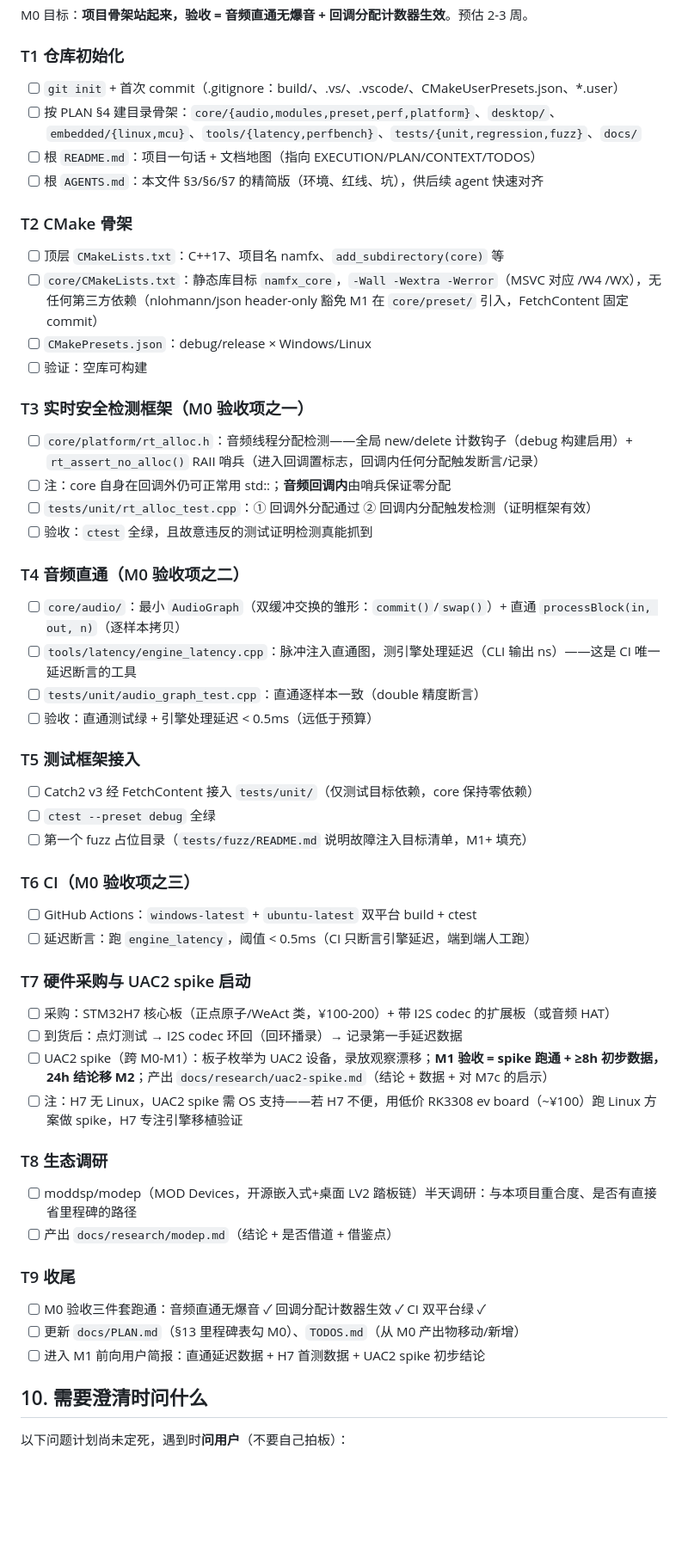
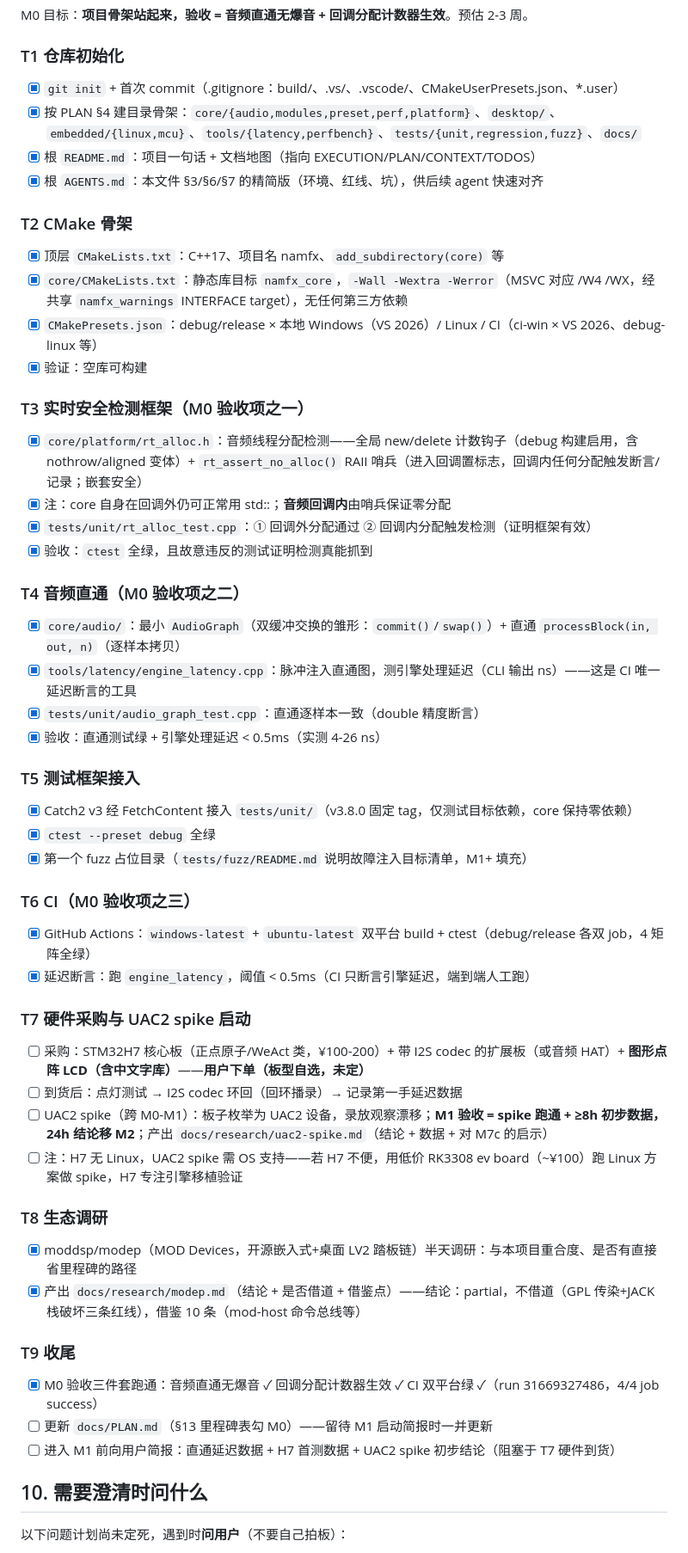
Before and after one commit to 1361828761/namfx, a Markdown page: docs/EXECUTION.md, the part around one of its changes. Shown at 86% size. GitHub-like rendering; blank space fills up the shorter version.

Commit message:
docs: M0 收尾 — T1-T6/T8 勾选完成，T7 待硬件采购，T9 待 M1 简报

```diff
--- a/docs/EXECUTION.md
+++ b/docs/EXECUTION.md
@@ -133,52 +133,52 @@ CI 要求（从 M0 起）：Windows + Linux 双平台构建、跑全部单元测
 M0 目标：**项目骨架站起来，验收 = 音频直通无爆音 + 回调分配计数器生效**。预估 2-3 周。
 
 ### T1 仓库初始化
-- [ ] `git init` + 首次 commit（.gitignore：build/、.vs/、.vscode/、CMakeUserPresets.json、*.user）
-- [ ] 按 PLAN §4 建目录骨架：`core/{audio,modules,preset,perf,platform}`、`desktop/`、`embedded/{linux,mcu}`、`tools/{latency,perfbench}`、`tests/{unit,regression,fuzz}`、`docs/`
-- [ ] 根 `README.md`：项目一句话 + 文档地图（指向 EXECUTION/PLAN/CONTEXT/TODOS）
-- [ ] 根 `AGENTS.md`：本文件 §3/§6/§7 的精简版（环境、红线、坑），供后续 agent 快速对齐
+- [x] `git init` + 首次 commit（.gitignore：build/、.vs/、.vscode/、CMakeUserPresets.json、*.user）
+- [x] 按 PLAN §4 建目录骨架：`core/{audio,modules,preset,perf,platform}`、`desktop/`、`embedded/{linux,mcu}`、`tools/{latency,perfbench}`、`tests/{unit,regression,fuzz}`、`docs/`
+- [x] 根 `README.md`：项目一句话 + 文档地图（指向 EXECUTION/PLAN/CONTEXT/TODOS）
+- [x] 根 `AGENTS.md`：本文件 §3/§6/§7 的精简版（环境、红线、坑），供后续 agent 快速对齐
 
 ### T2 CMake 骨架
-- [ ] 顶层 `CMakeLists.txt`：C++17、项目名 namfx、`add_subdirectory(core)` 等
-- [ ] `core/CMakeLists.txt`：静态库目标 `namfx_core`，`-Wall -Wextra -Werror`（MSVC 对应 /W4 /WX），无任何第三方依赖（nlohmann/json header-only 豁免 M1 在 `core/preset/` 引入，FetchContent 固定 commit）
-- [ ] `CMakePresets.json`：debug/release × Windows/Linux
-- [ ] 验证：空库可构建
+- [x] 顶层 `CMakeLists.txt`：C++17、项目名 namfx、`add_subdirectory(core)` 等
+- [x] `core/CMakeLists.txt`：静态库目标 `namfx_core`，`-Wall -Wextra -Werror`（MSVC 对应 /W4 /WX，经共享 `namfx_warnings` INTERFACE target），无任何第三方依赖
+- [x] `CMakePresets.json`：debug/release × 本地 Windows（VS 2026）/ Linux / CI（ci-win × VS 2026、debug-linux 等）
+- [x] 验证：空库可构建
 
 ### T3 实时安全检测框架（M0 验收项之一）
-- [ ] `core/platform/rt_alloc.h`：音频线程分配检测——全局 new/delete 计数钩子（debug 构建启用）+ `rt_assert_no_alloc()` RAII 哨兵（进入回调置标志，回调内任何分配触发断言/记录）
-- [ ] 注：core 自身在回调外仍可正常用 std::；**音频回调内**由哨兵保证零分配
-- [ ] `tests/unit/rt_alloc_test.cpp`：① 回调外分配通过 ② 回调内分配触发检测（证明框架有效）
-- [ ] 验收：`ctest` 全绿，且故意违反的测试证明检测真能抓到
+- [x] `core/platform/rt_alloc.h`：音频线程分配检测——全局 new/delete 计数钩子（debug 构建启用，含 nothrow/aligned 变体）+ `rt_assert_no_alloc()` RAII 哨兵（进入回调置标志，回调内任何分配触发断言/记录；嵌套安全）
+- [x] 注：core 自身在回调外仍可正常用 std::；**音频回调内**由哨兵保证零分配
+- [x] `tests/unit/rt_alloc_test.cpp`：① 回调外分配通过 ② 回调内分配触发检测（证明框架有效）
+- [x] 验收：`ctest` 全绿，且故意违反的测试证明检测真能抓到
 
 ### T4 音频直通（M0 验收项之二）
-- [ ] `core/audio/`：最小 `AudioGraph`（双缓冲交换的雏形：`commit()`/`swap()`）+ 直通 `processBlock(in, out, n)`（逐样本拷贝）
-- [ ] `tools/latency/engine_latency.cpp`：脉冲注入直通图，测引擎处理延迟（CLI 输出 ns）——这是 CI 唯一延迟断言的工具
-- [ ] `tests/unit/audio_graph_test.cpp`：直通逐样本一致（double 精度断言）
-- [ ] 验收：直通测试绿 + 引擎处理延迟 < 0.5ms（远低于预算）
+- [x] `core/audio/`：最小 `AudioGraph`（双缓冲交换的雏形：`commit()`/`swap()`）+ 直通 `processBlock(in, out, n)`（逐样本拷贝）
+- [x] `tools/latency/engine_latency.cpp`：脉冲注入直通图，测引擎处理延迟（CLI 输出 ns）——这是 CI 唯一延迟断言的工具
+- [x] `tests/unit/audio_graph_test.cpp`：直通逐样本一致（double 精度断言）
+- [x] 验收：直通测试绿 + 引擎处理延迟 < 0.5ms（实测 4-26 ns）
 
 ### T5 测试框架接入
-- [ ] Catch2 v3 经 FetchContent 接入 `tests/unit/`（仅测试目标依赖，core 保持零依赖）
-- [ ] `ctest --preset debug` 全绿
-- [ ] 第一个 fuzz 占位目录（`tests/fuzz/README.md` 说明故障注入目标清单，M1+ 填充）
+- [x] Catch2 v3 经 FetchContent 接入 `tests/unit/`（v3.8.0 固定 tag，仅测试目标依赖，core 保持零依赖）
+- [x] `ctest --preset debug` 全绿
+- [x] 第一个 fuzz 占位目录（`tests/fuzz/README.md` 说明故障注入目标清单，M1+ 填充）
 
 ### T6 CI（M0 验收项之三）
-- [ ] GitHub Actions：`windows-latest` + `ubuntu-latest` 双平台 build + ctest
-- [ ] 延迟断言：跑 `engine_latency`，阈值 < 0.5ms（CI 只断言引擎延迟，端到端人工跑）
+- [x] GitHub Actions：`windows-latest` + `ubuntu-latest` 双平台 build + ctest（debug/release 各双 job，4 矩阵全绿）
+- [x] 延迟断言：跑 `engine_latency`，阈值 < 0.5ms（CI 只断言引擎延迟，端到端人工跑）
 
 ### T7 硬件采购与 UAC2 spike 启动
-- [ ] 采购：STM32H7 核心板（正点原子/WeAct 类，¥100-200）+ 带 I2S codec 的扩展板（或音频 HAT）
+- [ ] 采购：STM32H7 核心板（正点原子/WeAct 类，¥100-200）+ 带 I2S codec 的扩展板（或音频 HAT）+ **图形点阵 LCD（含中文字库）**——**用户下单（板型自选，未定）**
 - [ ] 到货后：点灯测试 → I2S codec 环回（回环播录）→ 记录第一手延迟数据
 - [ ] UAC2 spike（跨 M0-M1）：板子枚举为 UAC2 设备，录放观察漂移；**M1 验收 = spike 跑通 + ≥8h 初步数据，24h 结论移 M2**；产出 `docs/research/uac2-spike.md`（结论 + 数据 + 对 M7c 的启示）
 - [ ] 注：H7 无 Linux，UAC2 spike 需 OS 支持——若 H7 不便，用低价 RK3308 ev board（~¥100）跑 Linux 方案做 spike，H7 专注引擎移植验证
 
 ### T8 生态调研
-- [ ] moddsp/modep（MOD Devices，开源嵌入式+桌面 LV2 踏板链）半天调研：与本项目重合度、是否有直接省里程碑的路径
-- [ ] 产出 `docs/research/modep.md`（结论 + 是否借道 + 借鉴点）
+- [x] moddsp/modep（MOD Devices，开源嵌入式+桌面 LV2 踏板链）半天调研：与本项目重合度、是否有直接省里程碑的路径
+- [x] 产出 `docs/research/modep.md`（结论 + 是否借道 + 借鉴点）——结论：partial，不借道（GPL 传染+JACK 栈破坏三条红线），借鉴 10 条（mod-host 命令总线等）
 
 ### T9 收尾
-- [ ] M0 验收三件套跑通：音频直通无爆音 ✓ 回调分配计数器生效 ✓ CI 双平台绿 ✓
-- [ ] 更新 `docs/PLAN.md`（§13 里程碑表勾 M0）、`TODOS.md`（从 M0 产出物移动/新增）
-- [ ] 进入 M1 前向用户简报：直通延迟数据 + H7 首测数据 + UAC2 spike 初步结论
+- [x] M0 验收三件套跑通：音频直通无爆音 ✓ 回调分配计数器生效 ✓ CI 双平台绿 ✓（run 31669327486，4/4 job success）
+- [ ] 更新 `docs/PLAN.md`（§13 里程碑表勾 M0）——留待 M1 启动简报时一并更新
+- [ ] 进入 M1 前向用户简报：直通延迟数据 + H7 首测数据 + UAC2 spike 初步结论（阻塞于 T7 硬件到货）
 
 ## 10. 需要澄清时问什么
 
```
Also changed, not shown: other parts of docs/EXECUTION.md (+1 -1 lines), TODOS.md (+2 -9 lines).
